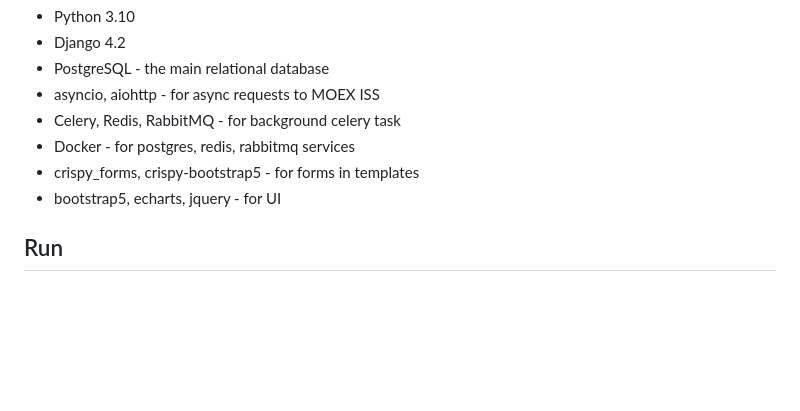
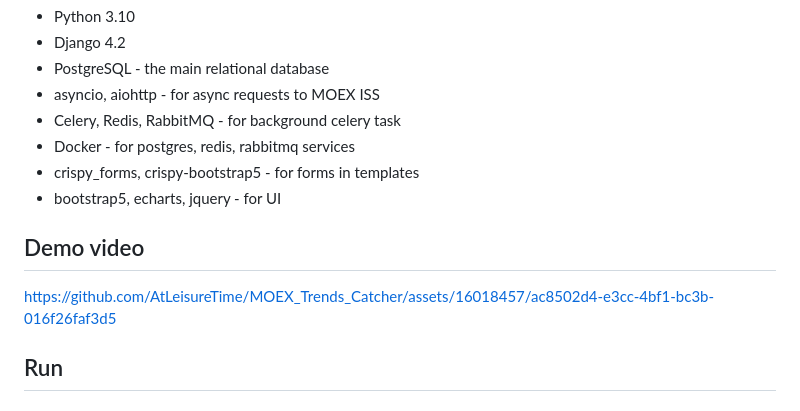
Before and after one commit to AtLeisureTime/MOEX_Trends_Catcher, a Markdown page: README.md, the part around the change. GitHub-like rendering; blank space fills up the shorter version.

```diff
--- a/README.md
+++ b/README.md
@@ -46,6 +46,9 @@ All OHLC data for calculations are loaded only from database, filtered based on
 * crispy_forms, crispy-bootstrap5 - for forms in templates
 * bootstrap5, echarts, jquery - for UI
 
+
+## Demo video
+https://github.com/AtLeisureTime/MOEX_Trends_Catcher/assets/16018457/ac8502d4-e3cc-4bf1-bc3b-016f26faf3d5
 
 ## Run
 
```
